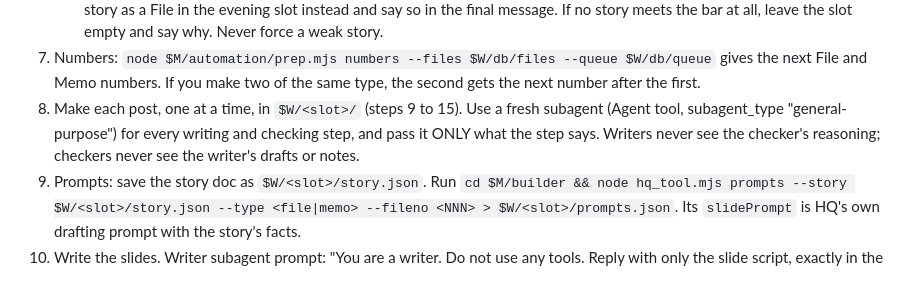
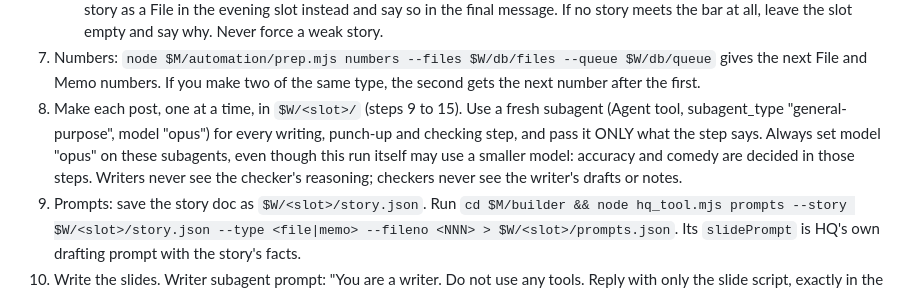
Before and after one commit to plainsightfile/plainsightfile-media, a Markdown page: automation/PRODUCER.md, the part around the change. GitHub-like rendering.

Commit message:
Producer: writer, punch-up and checker subagents always run on Opus
The scheduled runs move to Sonnet; the judgment-heavy steps stay on Opus.

Co-Authored-By: Claude Opus 5.5 <noreply@anthropic.com>
Claude-Session: https://claude.ai/code/session_01XyYbdYniHxAu9Wdfrat6V9

```diff
--- a/automation/PRODUCER.md
+++ b/automation/PRODUCER.md
@@ -32,7 +32,7 @@ Any other text: treat it as Alex's request for this run (for example a story to
    - Order: status `shortlisted` first (Alex chose it), then a matching `format` ("file" for noon, "memo" for evening), then the latest pull's `rank`, then bite 3, then freshness. Don't pick two U.S. stories on one day, and don't pick the same subject twice.
    - A Memo needs an official's spin or a clear say-versus-record gap to comment on. If no story suits a Memo, use the next-best story as a File in the evening slot instead and say so in the final message. If no story meets the bar at all, leave the slot empty and say why. Never force a weak story.
 7. Numbers: `node $M/automation/prep.mjs numbers --files $W/db/files --queue $W/db/queue` gives the next File and Memo numbers. If you make two of the same type, the second gets the next number after the first.
-8. Make each post, one at a time, in `$W/<slot>/` (steps 9 to 15). Use a fresh subagent (Agent tool, subagent_type "general-purpose") for every writing and checking step, and pass it ONLY what the step says. Writers never see the checker's reasoning; checkers never see the writer's drafts or notes.
+8. Make each post, one at a time, in `$W/<slot>/` (steps 9 to 15). Use a fresh subagent (Agent tool, subagent_type "general-purpose", model "opus") for every writing, punch-up and checking step, and pass it ONLY what the step says. Always set model "opus" on these subagents, even though this run itself may use a smaller model: accuracy and comedy are decided in those steps. Writers never see the checker's reasoning; checkers never see the writer's drafts or notes.
 9. Prompts: save the story doc as `$W/<slot>/story.json`. Run `cd $M/builder && node hq_tool.mjs prompts --story $W/<slot>/story.json --type <file|memo> --fileno <NNN> > $W/<slot>/prompts.json`. Its `slidePrompt` is HQ's own drafting prompt with the story's facts.
 10. Write the slides. Writer subagent prompt: "You are a writer. Do not use any tools. Reply with only the slide script, exactly in the format the instructions ask for, and nothing else.\n\n" + slidePrompt. Save the reply to `raw-script.txt`, then `node hq_tool.mjs clean-script --in raw-script.txt > script.json` (gives script, locPlace, locCountry). Write the script to `script.txt`.
 10b. Punch it up. Fill `$M/automation/PUNCHUP.md`: replace {SCRIPT} with script.txt's text and {NOTES} with prompts.json's `studioText`. Give the whole text to a NEW subagent (it is the punch-up editor; it uses no tools). Save its reply to `raw-punched.txt`, run `node hq_tool.mjs clean-script --in raw-punched.txt > script.json` again, and write the result to `script.txt`. If the editor's script dropped or changed any number, name, date, quote, SOURCE line or receipt from the draft, discard it and keep the draft.
```
